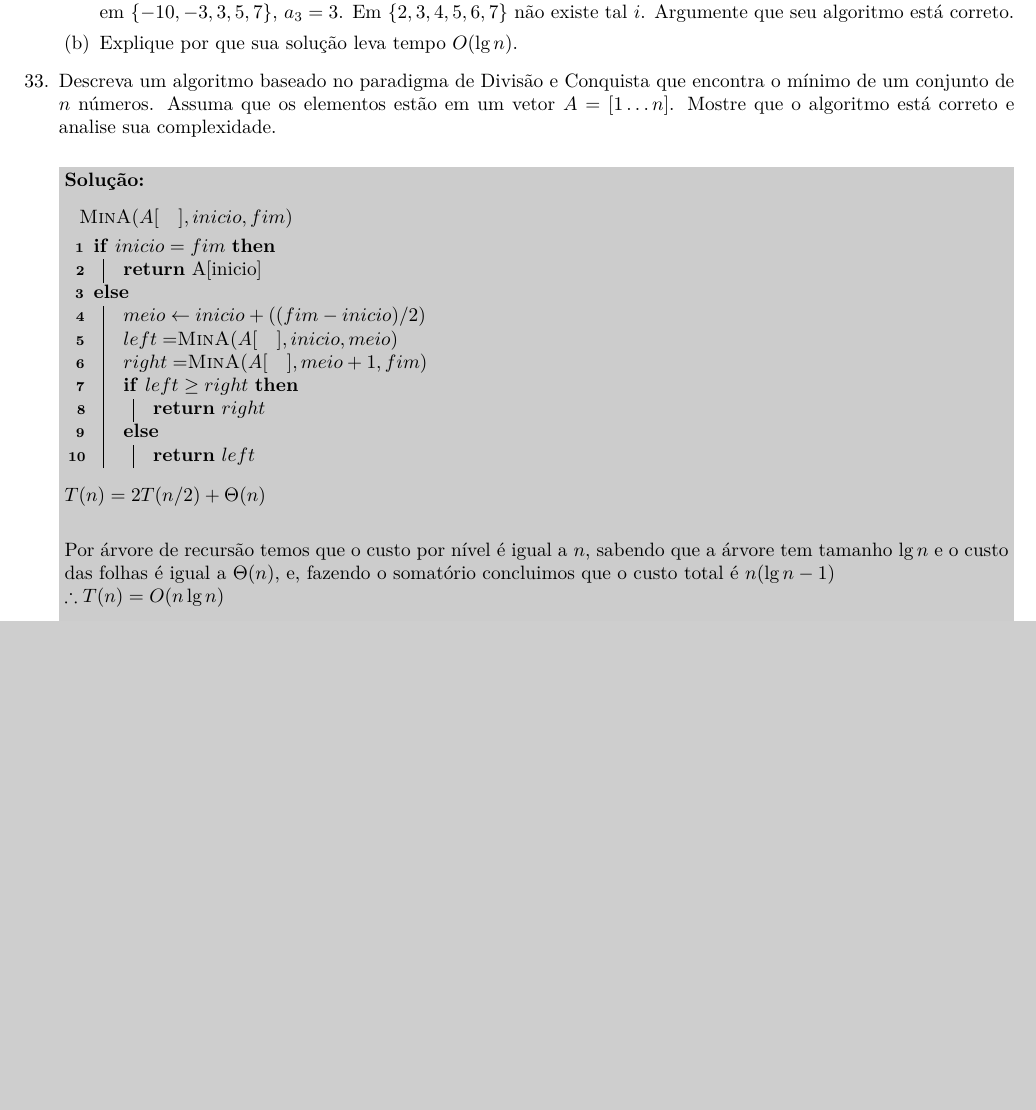
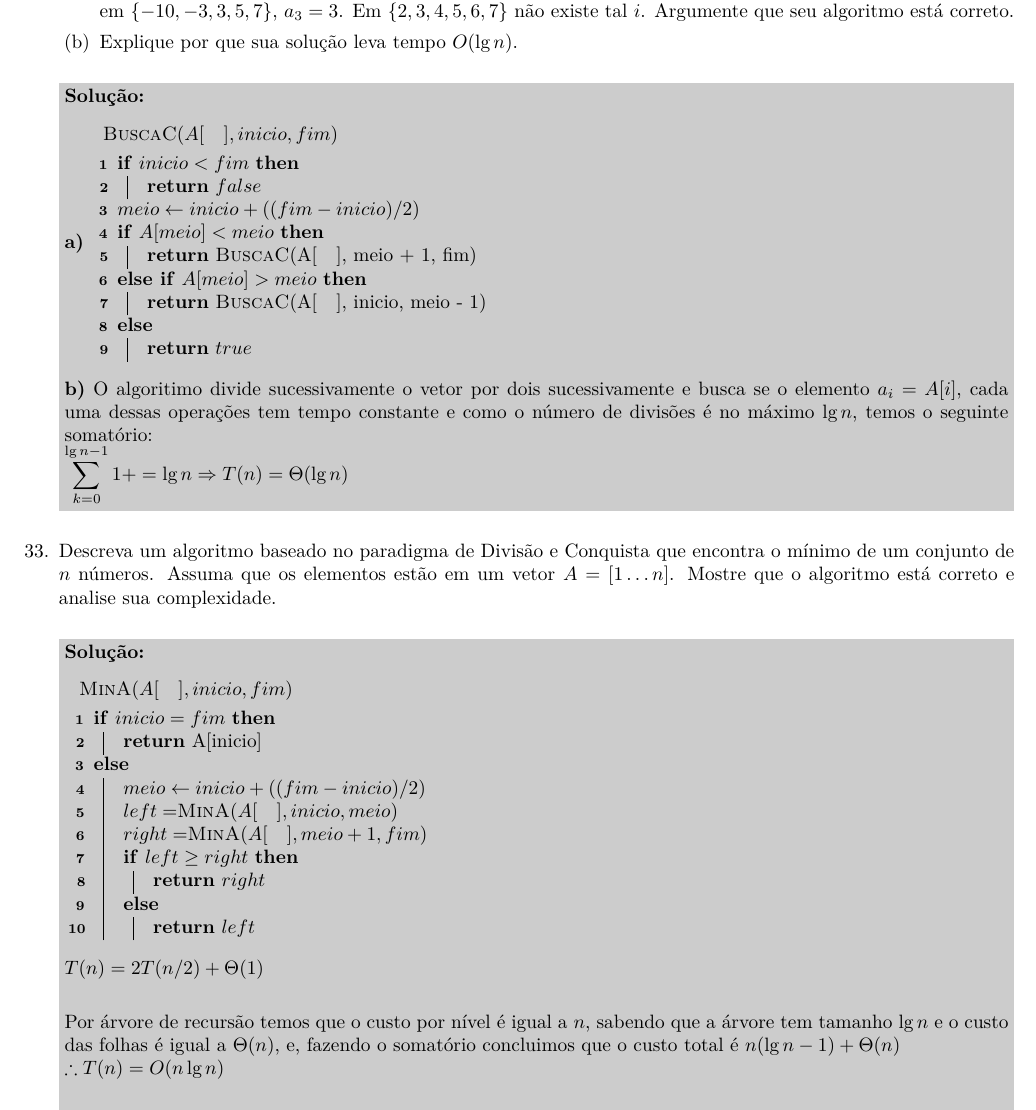
Before and after one commit to LFMP/PAA, a LaTeX problem sheet (Trabalho/fonte.tex): part of page 8 of 9, cut so that both start at the same text, the shorter picture padded with empty space. Compiled offline with LuaLaTeX; a LaTeX package or settings file that is missing is left out.

Commit message:
até que enfim acabou esse satanás

```diff
--- a/Trabalho/fonte.tex
+++ b/Trabalho/fonte.tex
@@ -775,6 +775,31 @@ Prof. Daniel Kikuti
     tal $i$. Argumente que seu algoritmo está correto.
     \part Explique por que sua solução leva tempo $O(\lg n)$.
   \end{parts}
+  \begin{solution}
+    \textbf{a)}
+    \begin{algorithm}[H]
+      \NoCaptionOfAlgo
+      \DontPrintSemicolon
+      \If {$inicio < fim$}{
+        \Return $false$\;
+      }
+      $meio \leftarrow inicio + ((fim - inicio)/2)$\;
+      \If{$A[meio] < meio$}{
+        \Return $\textsc{BuscaC}($A[\quad], meio + 1, fim$)$\;
+      }
+      \ElseIf{$A[meio] > meio$}{
+        \Return $\textsc{BuscaC}($A[\quad], inicio, meio - 1$)$\;
+      }
+      \Else{
+        \Return $true$\;
+      }
+      \caption{\textsc{BuscaC}($A[\quad], inicio, fim$)}
+    \end{algorithm}
+    \textbf{b)} O algoritimo divide sucessivamente o vetor por dois sucessivamente e busca se o elemento $a_i = A[i]$, cada uma dessas operações
+    tem tempo constante  e como o número de divisões é no máximo $\lg n$, temos o seguinte somatório:\\
+    $\displaystyle\sum_{k=0}^{\lg n - 1} 1 + = \lg n \Rightarrow T(n) = \Theta(\lg n)$
+  \end{solution}
+
   %33
   \question Descreva um algoritmo baseado no paradigma de Divisão
   e Conquista que encontra o mínimo de um conjunto de $n$ números.
@@ -799,10 +824,10 @@ Prof. Daniel Kikuti
       }
       \caption{\textsc{MinA}($A[\quad], inicio, fim$)}
     \end{algorithm}
-      $T(n) = 2T(n/2) + \Theta(n)$\\
+      $T(n) = 2T(n/2) + \Theta(1)$\\
 
       Por árvore de recursão temos que o custo por nível é igual a $n$, sabendo que a árvore tem tamanho $\lg n$
-      e o custo das folhas é igual a $\Theta(n)$, e, fazendo o somatório concluimos que o custo total é ${n(\lg n - 1)}$ \\
+      e o custo das folhas é igual a $\Theta(n)$, e, fazendo o somatório concluimos que o custo total é ${n(\lg n - 1) + \Theta(n)}$ \\
       $\therefore T(n) = O(n\lg n)$\\
 
 
```
Also changed, not shown: Trabalho/fonte.pdf, 2 other files.
